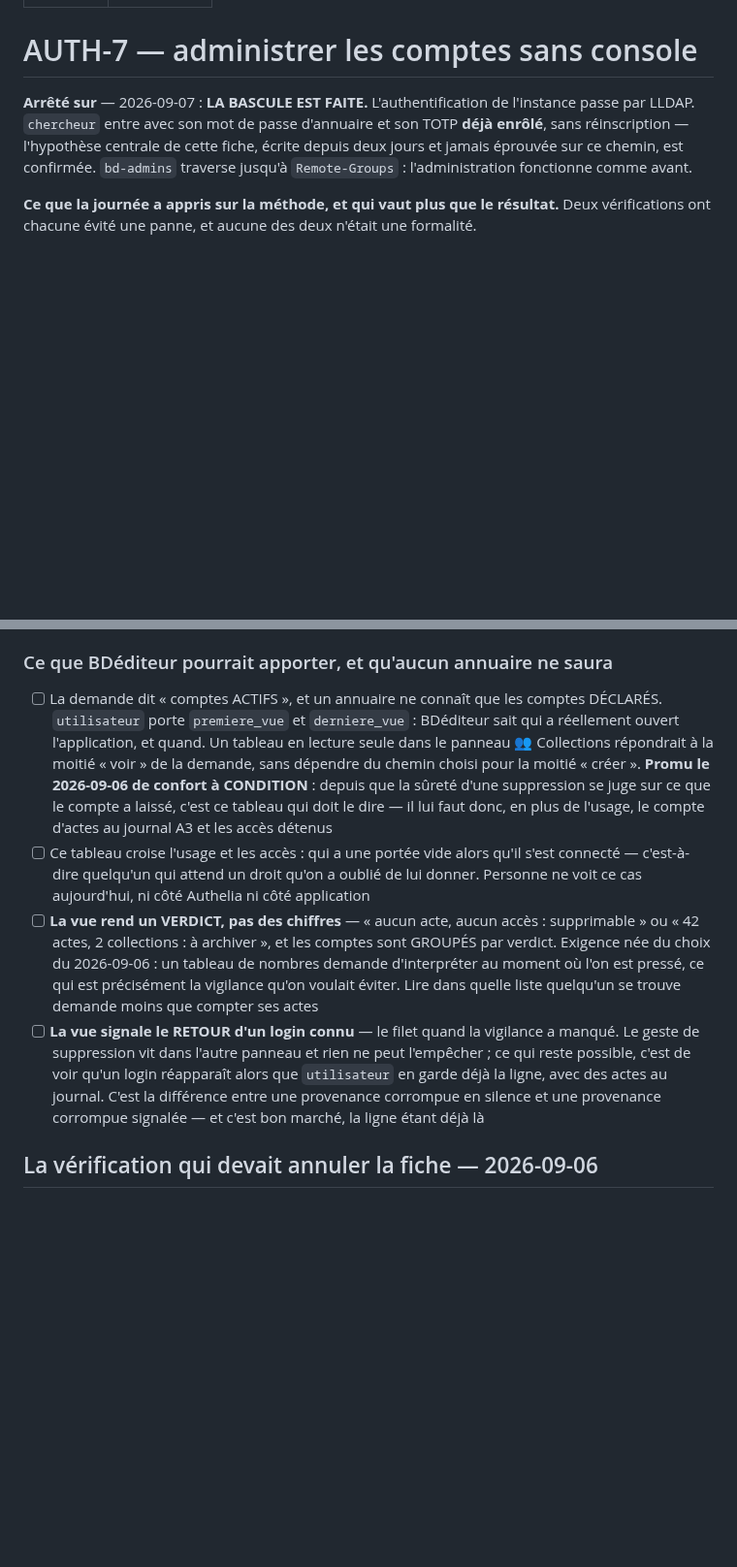
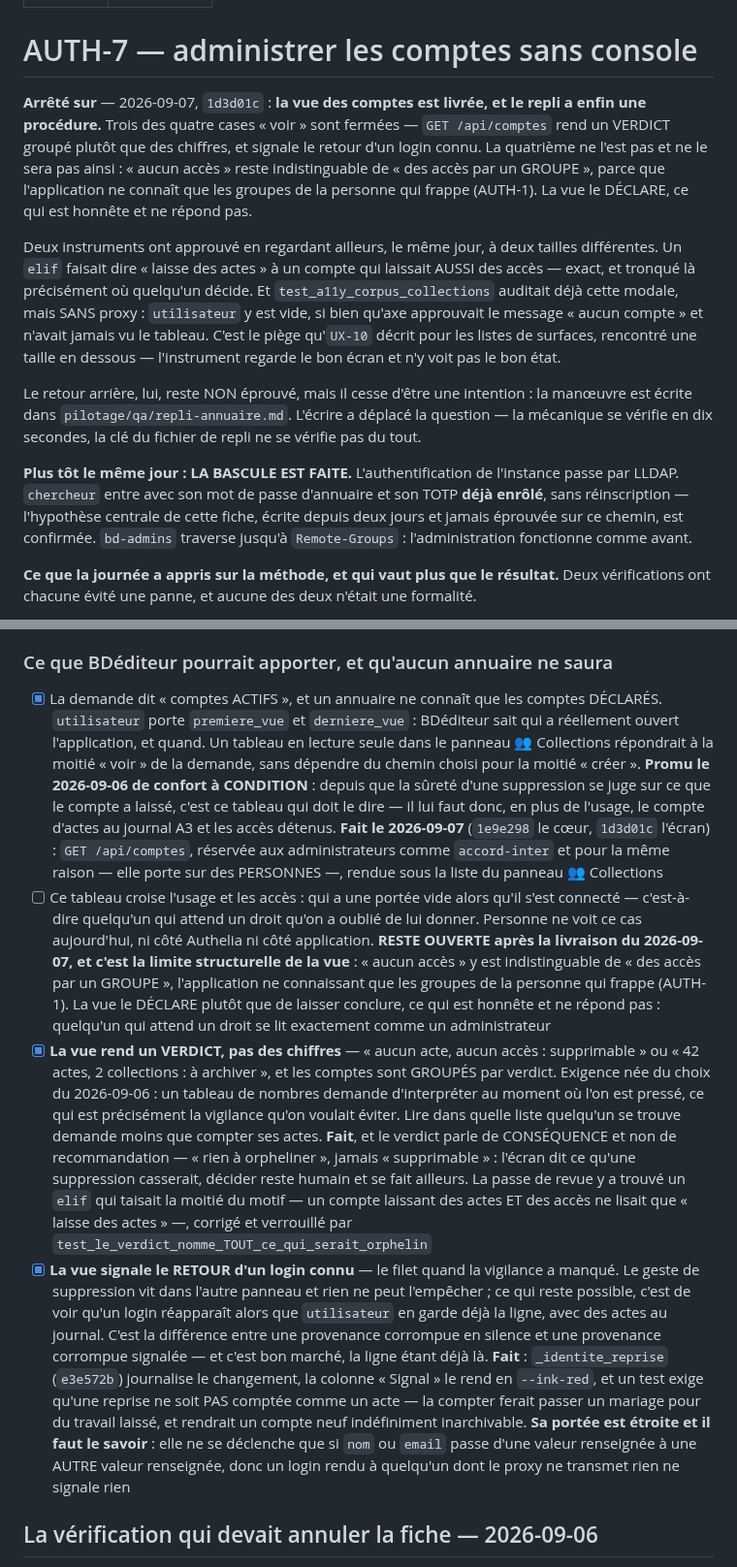
Before and after one commit to Hsbtqemy/BD_ditor, a Markdown page: pilotage/AUTH-7.md, 2 parts joined by grey strips. Shown at 97% size. Rendered like a GitHub page; blank space fills up the shorter version.

```diff
--- a/pilotage/AUTH-7.md
+++ b/pilotage/AUTH-7.md
@@ -5,7 +5,26 @@ statut: interrompu
 
 # AUTH-7 — administrer les comptes sans console
 
-**Arrêté sur** — 2026-09-07 : **LA BASCULE EST FAITE.** L'authentification de l'instance
+**Arrêté sur** — 2026-09-07, `1d3d01c` : **la vue des comptes est livrée, et le repli a
+enfin une procédure.** Trois des quatre cases « voir » sont fermées — `GET /api/comptes`
+rend un VERDICT groupé plutôt que des chiffres, et signale le retour d'un login connu. La
+quatrième ne l'est pas et ne le sera pas ainsi : « aucun accès » reste indistinguable de
+« des accès par un GROUPE », parce que l'application ne connaît que les groupes de la
+personne qui frappe (AUTH-1). La vue le DÉCLARE, ce qui est honnête et ne répond pas.
+
+Deux instruments ont approuvé en regardant ailleurs, le même jour, à deux tailles
+différentes. Un `elif` faisait dire « laisse des actes » à un compte qui laissait AUSSI des
+accès — exact, et tronqué là précisément où quelqu'un décide. Et `test_a11y_corpus_collections`
+auditait déjà cette modale, mais SANS proxy : `utilisateur` y est vide, si bien qu'axe
+approuvait le message « aucun compte » et n'avait jamais vu le tableau. C'est le piège
+qu'`UX-10` décrit pour les listes de surfaces, rencontré une taille en dessous — l'instrument
+regarde le bon écran et n'y voit pas le bon état.
+
+Le retour arrière, lui, reste NON éprouvé, mais il cesse d'être une intention : la manœuvre
+est écrite dans `pilotage/qa/repli-annuaire.md`. L'écrire a déplacé la question — la
+mécanique se vérifie en dix secondes, la clé du fichier de repli ne se vérifie pas du tout.
+
+**Plus tôt le même jour : LA BASCULE EST FAITE.** L'authentification de l'instance
 passe par LLDAP. `chercheur` entre avec son mot de passe d'annuaire et son TOTP **déjà
 enrôlé**, sans réinscription — l'hypothèse centrale de cette fiche, écrite depuis deux jours
 et jamais éprouvée sur ce chemin, est confirmée. `bd-admins` traverse jusqu'à
@@ -239,10 +258,10 @@ lui confier la base d'authentification effondrerait le raisonnement de sécurit
 - [x] **Le coût réel de la migration est DEUX COMPTES**, mesuré le 2026-09-07 et non estimé : `collection_acces` est VIDE (aucun accès explicite n'a jamais été accordé — `chercheur` voit tout parce qu'il est administrateur, `stagiaire` ne voit rien), et `utilisateur` ne contient que `chercheur` et `stagiaire`. La corvée annoncée était deux formulaires. **Et l'hypothèse sur le TOTP est CONFIRMÉE** : `chercheur` s'est connecté avec son mot de passe LLDAP puis son appareil DÉJÀ enrôlé, sans réinscription — les appareils vivent dans le stockage propre d'Authelia, indexés par login, indépendamment du backend. C'était l'inconnue portée par cette fiche depuis deux jours
 
 ### Ce que BDéditeur pourrait apporter, et qu'aucun annuaire ne saura
-- [ ] La demande dit « comptes ACTIFS », et un annuaire ne connaît que les comptes DÉCLARÉS. `utilisateur` porte `premiere_vue` et `derniere_vue` : BDéditeur sait qui a réellement ouvert l'application, et quand. Un tableau en lecture seule dans le panneau 👥 Collections répondrait à la moitié « voir » de la demande, sans dépendre du chemin choisi pour la moitié « créer ». **Promu le 2026-09-06 de confort à CONDITION** : depuis que la sûreté d'une suppression se juge sur ce que le compte a laissé, c'est ce tableau qui doit le dire — il lui faut donc, en plus de l'usage, le compte d'actes au journal A3 et les accès détenus
-- [ ] Ce tableau croise l'usage et les accès : qui a une portée vide alors qu'il s'est connecté — c'est-à-dire quelqu'un qui attend un droit qu'on a oublié de lui donner. Personne ne voit ce cas aujourd'hui, ni côté Authelia ni côté application
-- [ ] **La vue rend un VERDICT, pas des chiffres** — « aucun acte, aucun accès : supprimable » ou « 42 actes, 2 collections : à archiver », et les comptes sont GROUPÉS par verdict. Exigence née du choix du 2026-09-06 : un tableau de nombres demande d'interpréter au moment où l'on est pressé, ce qui est précisément la vigilance qu'on voulait éviter. Lire dans quelle liste quelqu'un se trouve demande moins que compter ses actes
-- [ ] **La vue signale le RETOUR d'un login connu** — le filet quand la vigilance a manqué. Le geste de suppression vit dans l'autre panneau et rien ne peut l'empêcher ; ce qui reste possible, c'est de voir qu'un login réapparaît alors que `utilisateur` en garde déjà la ligne, avec des actes au journal. C'est la différence entre une provenance corrompue en silence et une provenance corrompue signalée — et c'est bon marché, la ligne étant déjà là
+- [x] La demande dit « comptes ACTIFS », et un annuaire ne connaît que les comptes DÉCLARÉS. `utilisateur` porte `premiere_vue` et `derniere_vue` : BDéditeur sait qui a réellement ouvert l'application, et quand. Un tableau en lecture seule dans le panneau 👥 Collections répondrait à la moitié « voir » de la demande, sans dépendre du chemin choisi pour la moitié « créer ». **Promu le 2026-09-06 de confort à CONDITION** : depuis que la sûreté d'une suppression se juge sur ce que le compte a laissé, c'est ce tableau qui doit le dire — il lui faut donc, en plus de l'usage, le compte d'actes au journal A3 et les accès détenus. **Fait le 2026-09-07** (`1e9e298` le cœur, `1d3d01c` l'écran) : `GET /api/comptes`, réservée aux administrateurs comme `accord-inter` et pour la même raison — elle porte sur des PERSONNES —, rendue sous la liste du panneau 👥 Collections
+- [ ] Ce tableau croise l'usage et les accès : qui a une portée vide alors qu'il s'est connecté — c'est-à-dire quelqu'un qui attend un droit qu'on a oublié de lui donner. Personne ne voit ce cas aujourd'hui, ni côté Authelia ni côté application. **RESTE OUVERTE après la livraison du 2026-09-07, et c'est la limite structurelle de la vue** : « aucun accès » y est indistinguable de « des accès par un GROUPE », l'application ne connaissant que les groupes de la personne qui frappe (AUTH-1). La vue le DÉCLARE plutôt que de laisser conclure, ce qui est honnête et ne répond pas : quelqu'un qui attend un droit se lit exactement comme un administrateur
+- [x] **La vue rend un VERDICT, pas des chiffres** — « aucun acte, aucun accès : supprimable » ou « 42 actes, 2 collections : à archiver », et les comptes sont GROUPÉS par verdict. Exigence née du choix du 2026-09-06 : un tableau de nombres demande d'interpréter au moment où l'on est pressé, ce qui est précisément la vigilance qu'on voulait éviter. Lire dans quelle liste quelqu'un se trouve demande moins que compter ses actes. **Fait**, et le verdict parle de CONSÉQUENCE et non de recommandation — « rien à orpheliner », jamais « supprimable » : l'écran dit ce qu'une suppression casserait, décider reste humain et se fait ailleurs. La passe de revue y a trouvé un `elif` qui taisait la moitié du motif — un compte laissant des actes ET des accès ne lisait que « laisse des actes » —, corrigé et verrouillé par `test_le_verdict_nomme_TOUT_ce_qui_serait_orphelin`
+- [x] **La vue signale le RETOUR d'un login connu** — le filet quand la vigilance a manqué. Le geste de suppression vit dans l'autre panneau et rien ne peut l'empêcher ; ce qui reste possible, c'est de voir qu'un login réapparaît alors que `utilisateur` en garde déjà la ligne, avec des actes au journal. C'est la différence entre une provenance corrompue en silence et une provenance corrompue signalée — et c'est bon marché, la ligne étant déjà là. **Fait** : `_identite_reprise` (`e3e572b`) journalise le changement, la colonne « Signal » le rend en `--ink-red`, et un test exige qu'une reprise ne soit PAS comptée comme un acte — la compter ferait passer un mariage pour du travail laissé, et rendrait un compte neuf indéfiniment inarchivable. **Sa portée est étroite et il faut le savoir** : elle ne se déclenche que si `nom` ou `email` passe d'une valeur renseignée à une AUTRE valeur renseignée, donc un login rendu à quelqu'un dont le proxy ne transmet rien ne signale rien
 
 ## La vérification qui devait annuler la fiche — 2026-09-06
 
```
Also changed, not shown: other parts of pilotage/AUTH-7.md (+1 -1 lines), pilotage/qa/repli-annuaire.md (added, +77 -0 lines).
